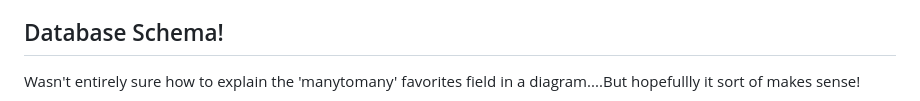
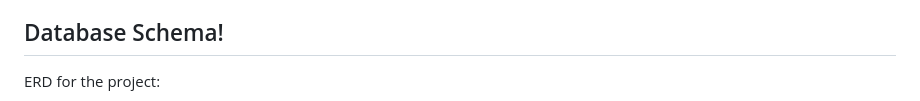
Before and after one commit to mayadomi/django_project, a Markdown page: README.md, the part around the change. Drawn GitHub-style.

Commit message:
Forgot the README update Update to the text around the ERD image.

```diff
--- a/README.md
+++ b/README.md
@@ -26,7 +26,10 @@ After migration, run the Django server with the command `python manage.py runser
 
 
 ## Database Schema!
-Wasn't entirely sure how to explain the 'manytomany' favorites field in a diagram....But hopefullly it sort of makes sense!
+
+ERD for the project:
+
+
 ![An attempt at an ERD ]( ./readme_images/image_erd.png)
 
 ## Project Features
```
